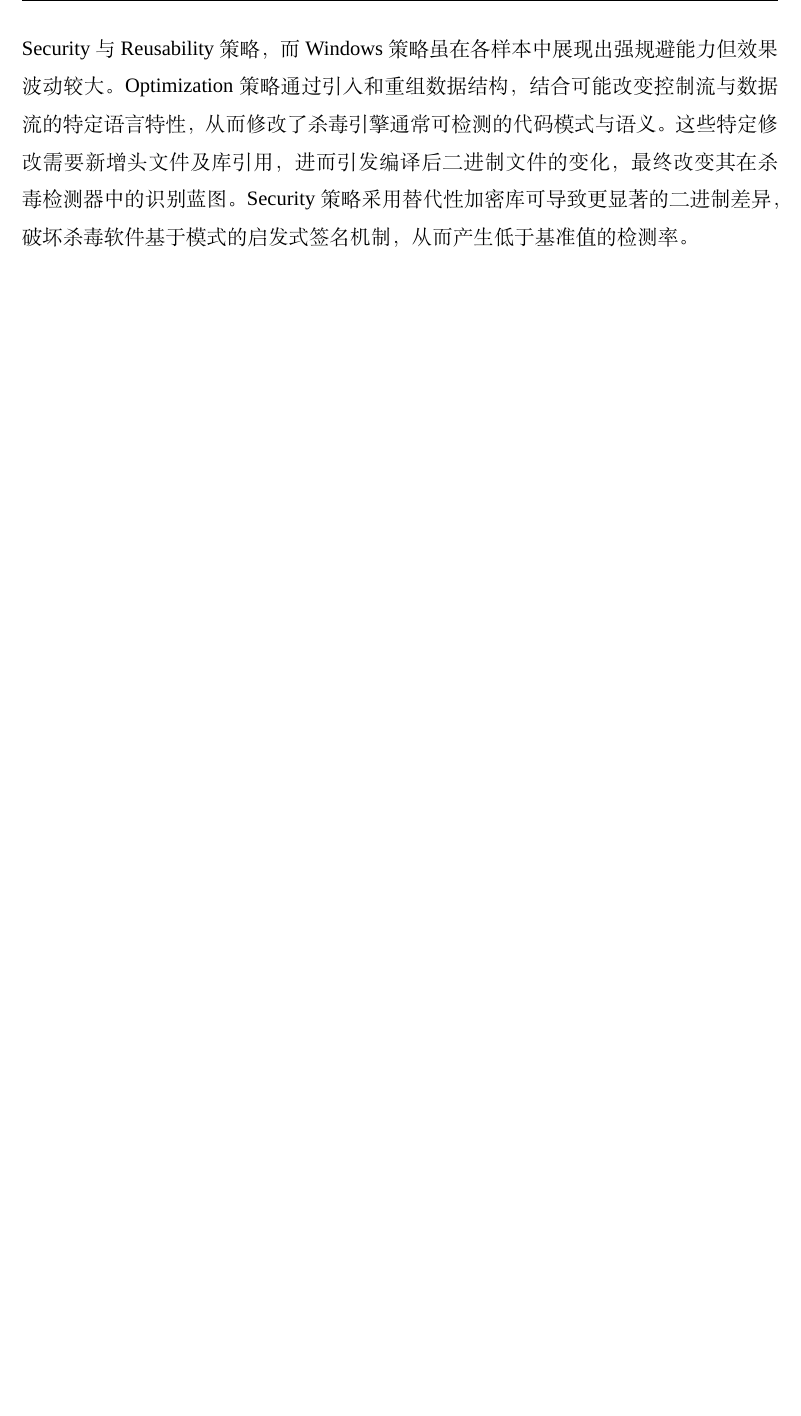
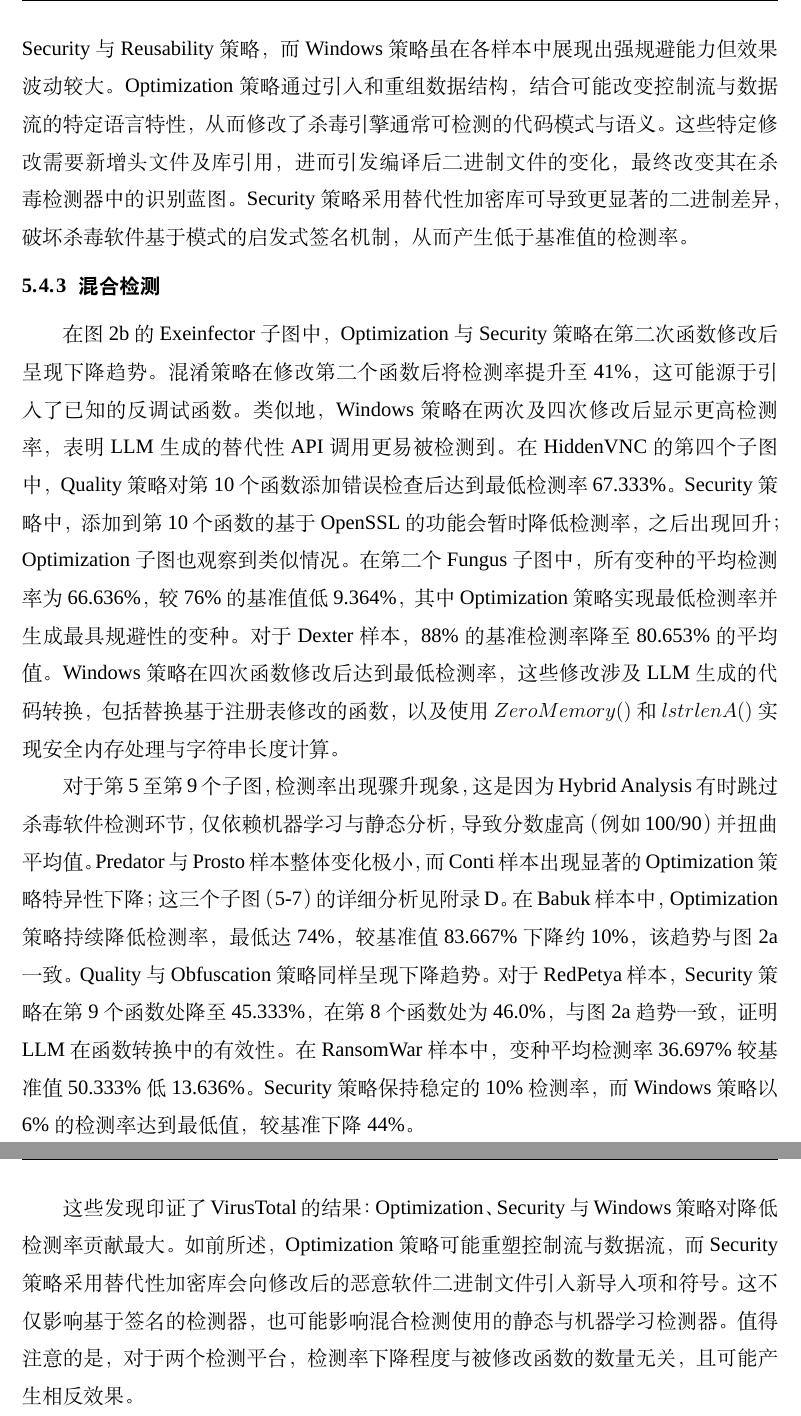
Before and after one commit to Oldmemory1/Thesis_ChineseTranslation1, a LaTeX thesis (main.tex, which reads chapters/chapter5.tex): part of page 28 of 32 before the commit and two parts of pages 28 and 29 of 33 after it, the two joined at a grey line, cut so that both start at the same text, the shorter picture padded with empty space. Compiled offline with XeLaTeX; a missing font is replaced by an installed copy or a similar font.

Commit message:
评估 \ 评估结果与分析 \ 混合检测 部分完成

```diff
--- a/chapters/chapter5.tex
+++ b/chapters/chapter5.tex
@@ -50,3 +50,10 @@
 对于RedPetya样本，我们观察到Security与Quality变种的检测率呈下降趋势。值得注意的是，Security策略在第8个函数处出现最急剧下降至46.746\%，较基准值降低15.75\%。该下降源于LLM使用了替代OpenSSL的加密库。被修改的第8个函数$hard\_reboot$通过调用Windows API调整进程权限并触发重启，使勒索软件能在下次启动时重获控制权，这是关键持久化机制。在RansomWar样本中，50.251\%的平均检测率较65.728\%的基准值低15.478\%，所有变种均跌破基准值。多数变种检测率位于50-58\%区间，而Optimization策略在第3个函数修改后跌至34.5\%。Windows策略以28.651\%的检测率（低于基准值37\%）达到最低值，展现出强规避能力。
 
 整体而言，Optimization策略在降低恶意软件检测率方面表现最为稳定，其次为Security与Reusability策略，而Windows策略虽在各样本中展现出强规避能力但效果波动较大。Optimization策略通过引入和重组数据结构，结合可能改变控制流与数据流的特定语言特性，从而修改了杀毒引擎通常可检测的代码模式与语义。这些特定修改需要新增头文件及库引用，进而引发编译后二进制文件的变化，最终改变其在杀毒检测器中的识别蓝图。Security策略采用替代性加密库可导致更显著的二进制差异，破坏杀毒软件基于模式的启发式签名机制，从而产生低于基准值的检测率。
+
+\subsection{混合检测}
+在图2b的Exeinfector子图中，Optimization与Security策略在第二次函数修改后呈现下降趋势。混淆策略在修改第二个函数后将检测率提升至41\%，这可能源于引入了已知的反调试函数。类似地，Windows策略在两次及四次修改后显示更高检测率，表明LLM生成的替代性API调用更易被检测到。在HiddenVNC的第四个子图中，Quality策略对第10个函数添加错误检查后达到最低检测率67.333\%。Security策略中，添加到第10个函数的基于OpenSSL的功能会暂时降低检测率，之后出现回升；Optimization子图也观察到类似情况。在第二个Fungus子图中，所有变种的平均检测率为66.636\%，较76\%的基准值低9.364\%，其中Optimization策略实现最低检测率并生成最具规避性的变种。对于Dexter样本，88\%的基准检测率降至80.653\%的平均值。Windows策略在四次函数修改后达到最低检测率，这些修改涉及LLM生成的代码转换，包括替换基于注册表修改的函数，以及使用$ZeroMemory()$和$lstrlenA()$实现安全内存处理与字符串长度计算。
+
+对于第5至第9个子图，检测率出现骤升现象，这是因为Hybrid Analysis有时跳过杀毒软件检测环节，仅依赖机器学习与静态分析，导致分数虚高（例如100/90）并扭曲平均值。Predator与Prosto样本整体变化极小，而Conti样本出现显著的Optimization策略特异性下降；这三个子图（5-7）的详细分析见附录D。在Babuk样本中，Optimization策略持续降低检测率，最低达74\%，较基准值83.667\%下降约10\%，该趋势与图2a一致。Quality与Obfuscation策略同样呈现下降趋势。对于RedPetya样本，Security策略在第9个函数处降至45.333\%，在第8个函数处为46.0\%，与图2a趋势一致，证明LLM在函数转换中的有效性。在RansomWar样本中，变种平均检测率36.697\%较基准值50.333\%低13.636\%。Security策略保持稳定的10\%检测率，而Windows策略以6\%的检测率达到最低值，较基准下降44\%。
+
+这些发现印证了VirusTotal的结果：Optimization、Security与Windows策略对降低检测率贡献最大。如前所述，Optimization策略可能重塑控制流与数据流，而Security策略采用替代性加密库会向修改后的恶意软件二进制文件引入新导入项和符号。这不仅影响基于签名的检测器，也可能影响混合检测使用的静态与机器学习检测器。值得注意的是，对于两个检测平台，检测率下降程度与被修改函数的数量无关，且可能产生相反效果。
```
Also changed, not shown: main.pdf.
